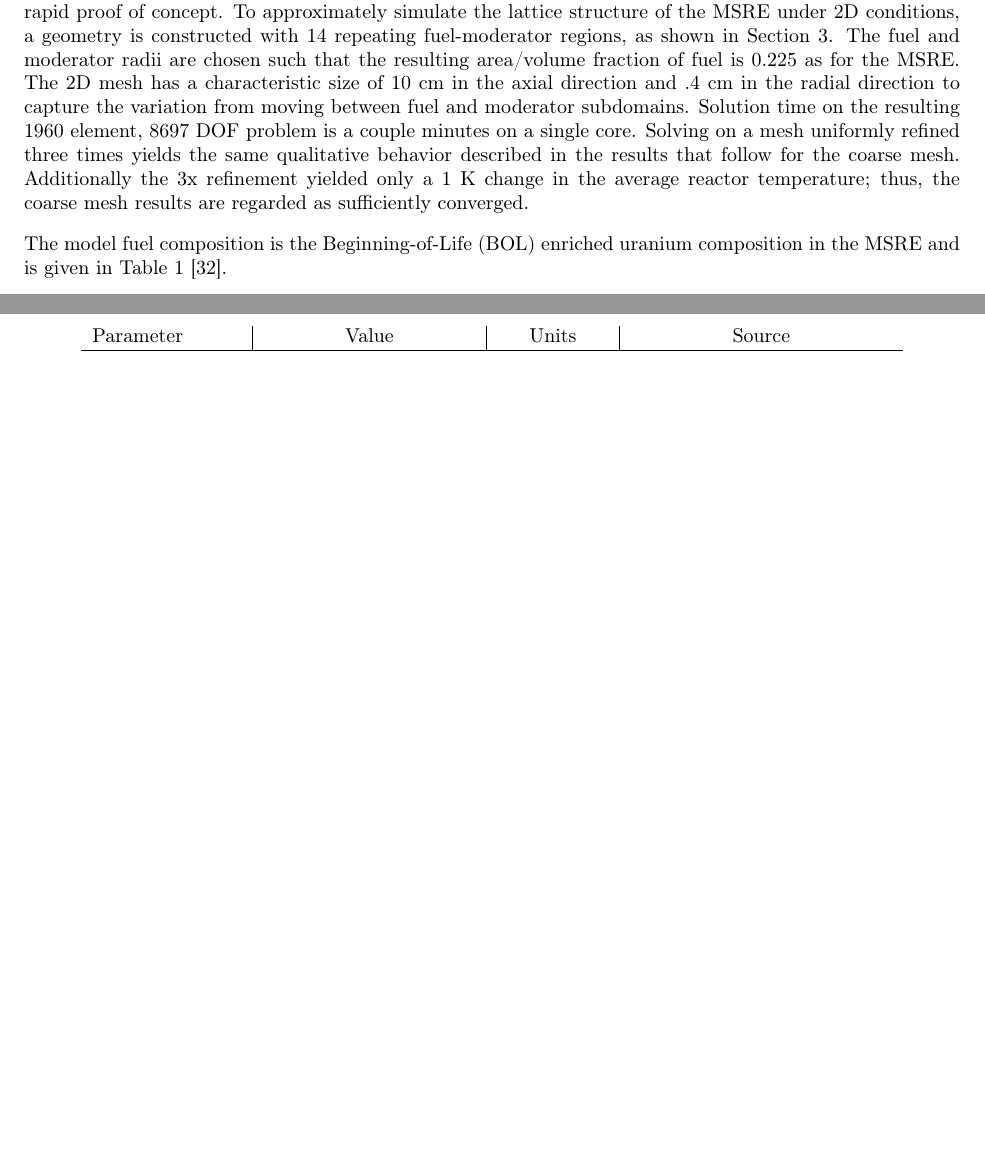
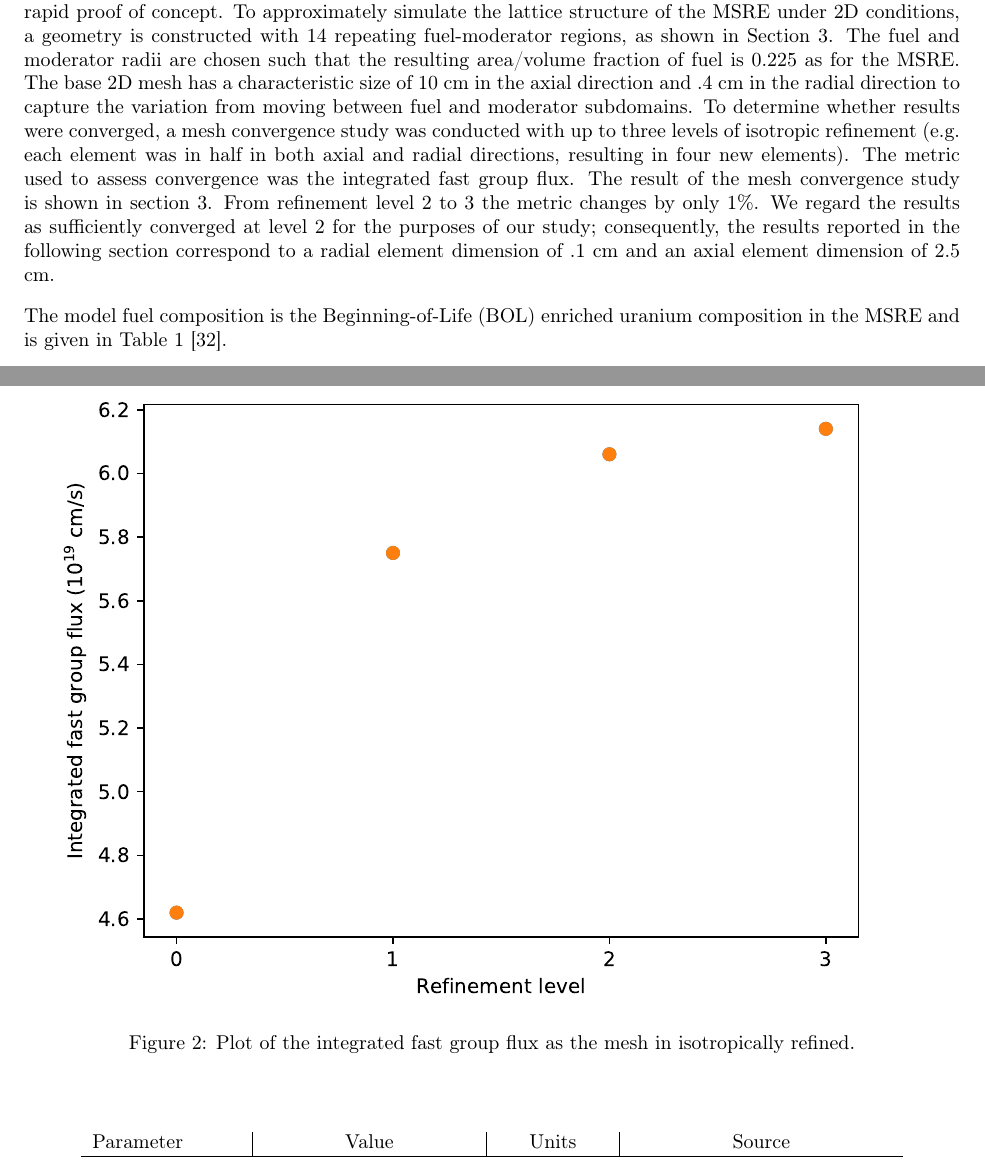
Before and after one commit to arfc/publications, a LaTeX paper (Moltres.tex): two parts of pages 5 and 7 of 21 before the commit and two parts of pages 5 and 7 of 22 after it, joined at a grey line, cut so that both start at the same text, the shorter picture padded with empty space. Compiled offline with pdfLaTeX.

Commit message:
Substitute new plots from twice refined grid.

```diff
--- a/Moltres.tex
+++ b/Moltres.tex
@@ -338,20 +338,31 @@ dimensional axisymmetric one for rapid proof of concept. To approximately simula
 structure of the \gls{MSRE} under 2D conditions, a geometry is constructed with 14 repeating
 fuel-moderator regions, as shown in \Cref{fig:geom}. The fuel and moderator
 radii are chosen such that the resulting area/volume fraction of fuel is 0.225 as
-for the \gls{MSRE}. The 2D mesh has a characteristic size of 10 cm in the axial
+for the \gls{MSRE}. The base 2D mesh has a characteristic size of 10 cm in the axial
 direction and .4 cm in the radial direction to capture the variation from moving
-between fuel and moderator subdomains. Solution time on the resulting 1960
-element, 8697 DOF problem is a couple minutes on a single core. Solving on a
-mesh uniformly refined three times yields the same qualitative behavior
-described in the results that follow for the coarse mesh. Additionally the 3x
-refinement yielded only a 1 K change in the average reactor temperature; thus,
-the coarse mesh results are regarded as sufficiently converged.
+between fuel and moderator subdomains. To determine whether results were
+converged, a mesh convergence study was conducted with up to three levels of isotropic
+refinement (e.g. each element was in half in both axial and radial directions,
+resulting in four new elements). The metric used to assess convergence was the integrated fast group
+flux. The result of the mesh convergence study is shown in
+\cref{fig:mesh_convergence}. From refinement level 2 to 3 the metric changes by
+only 1\%. We regard the results as sufficiently converged at level 2 for the
+purposes of our study; consequently, the results reported in the following
+section correspond to a radial element dimension of .1 cm and an axial element
+dimension of 2.5 cm.
 
 \begin{figure}[htpb]
   \centering
   \includegraphics{geometry.eps}
   \label{fig:geom}
   \caption{A sketch of the \gls{MSR} model geometry}
+\end{figure}
+
+\begin{figure}[htpb]
+  \centering
+  \includegraphics{mesh_convergence.eps}
+  \label{fig:mesh_convergence}
+  \caption{Plot of the integrated fast group flux as the mesh in isotropically refined.}
 \end{figure}
 
 
```
Also changed, not shown: revise/revise.tex (+12 -8 lines), figures/mesh_convergence.eps (added).
